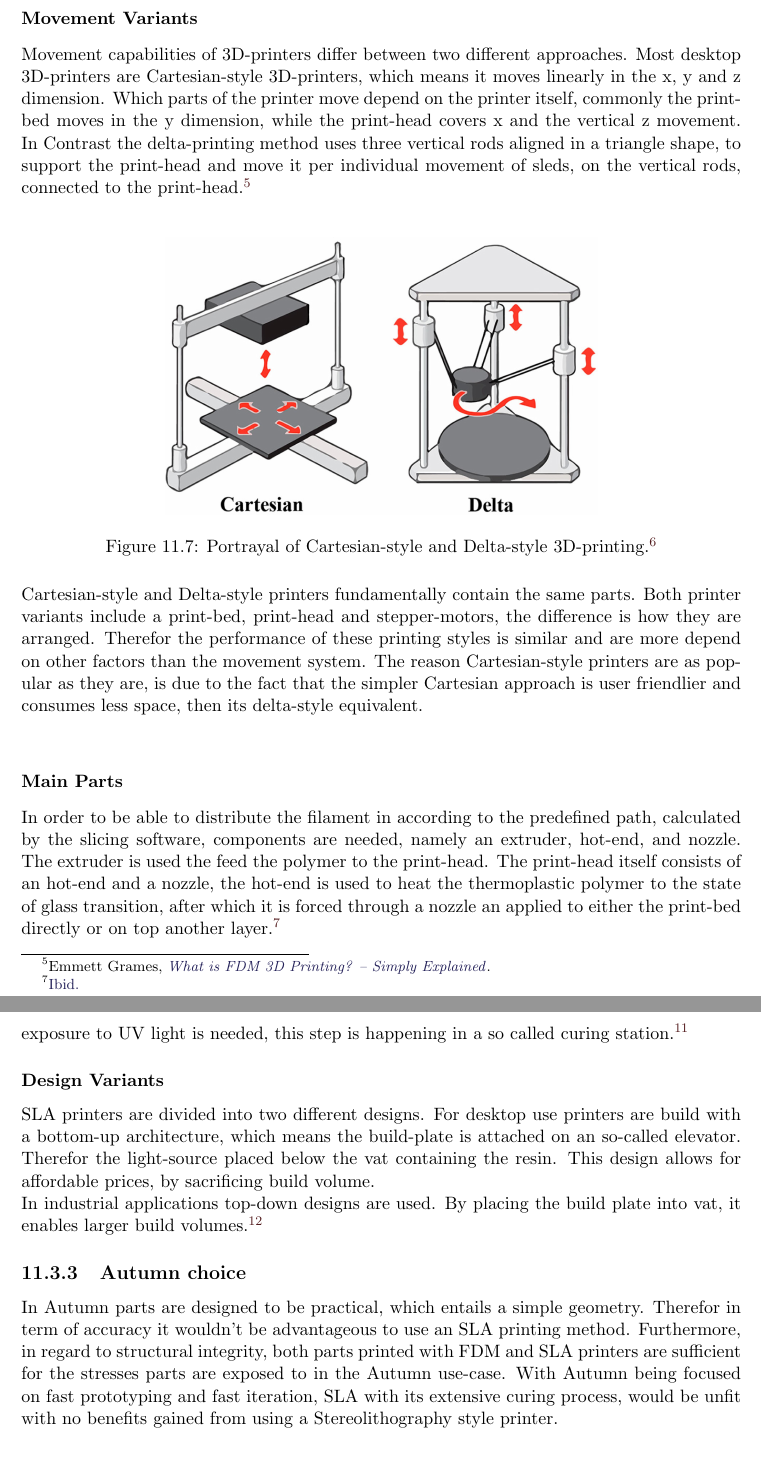
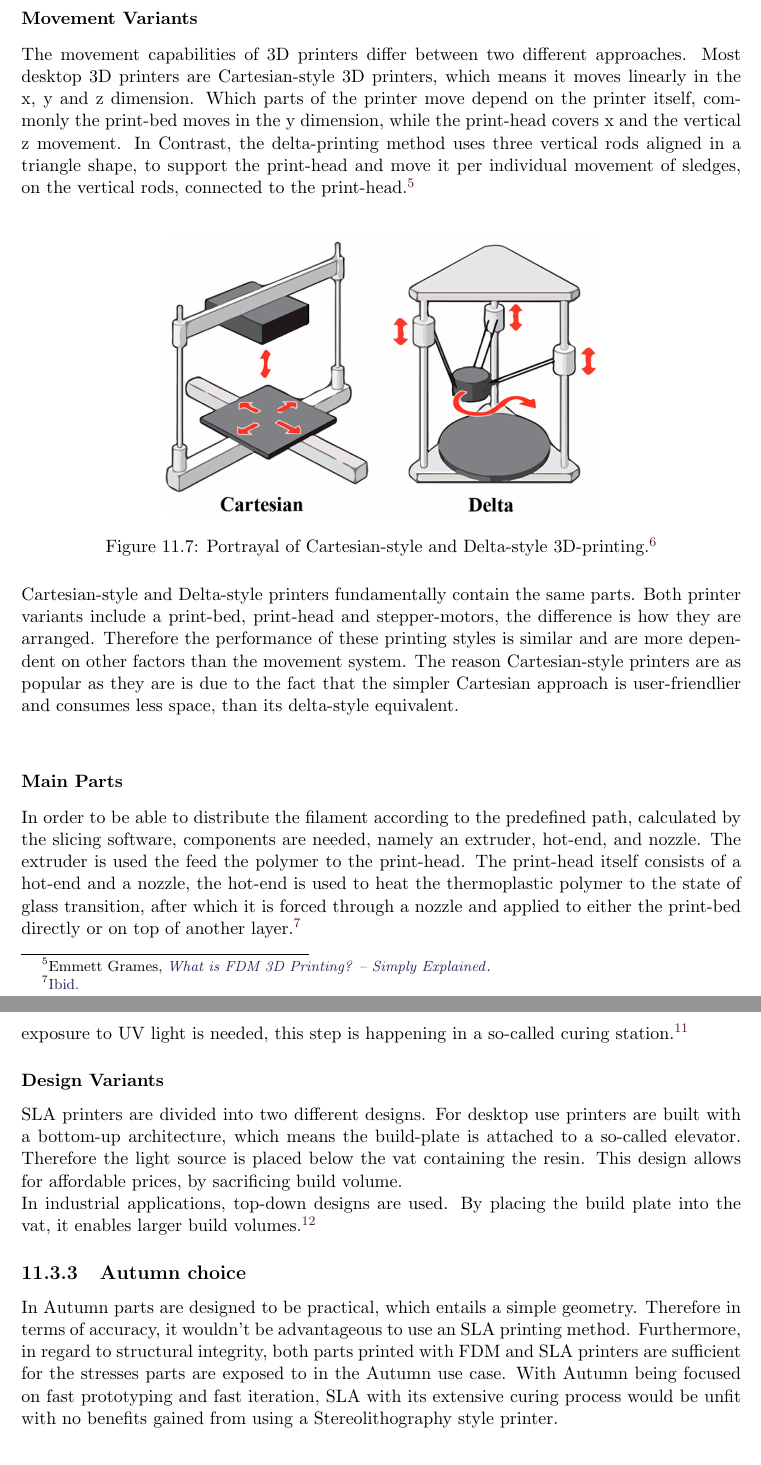
Before and after one commit to LeskovarLukas/Autumn-Doc, a LaTeX thesis (main.tex, which reads sections/custom_parts.tex): two parts of pages 42 and 44 of 55, joined at a grey line, cut so that both start at the same text. Compiled offline with pdfLaTeX.

Commit message:
correcting chapter

```diff
--- a/sections/custom_parts.tex
+++ b/sections/custom_parts.tex
@@ -132,8 +132,8 @@ FDM-printing is the most commonly used and wide spread method of 3D-printing. Th
 
 \subsubsection{Movement Variants}
 
-Movement capabilities of 3D-printers differ between two different approaches. Most desktop 3D-printers are Cartesian-style 3D-printers, which means it moves linearly in the x, y and z dimension.
-Which parts of the printer move depend on the printer itself, commonly the print-bed moves in the y dimension, while the print-head covers x and the vertical z movement. In Contrast the delta-printing method uses three vertical rods aligned in a triangle shape, to support the print-head and move it per individual movement of sleds, on the vertical rods, connected to the print-head.\footcite{all3dpFDM3DPrinting2020}\newline
+The movement capabilities of 3D printers differ between two different approaches. Most desktop 3D printers are Cartesian-style 3D printers, which means it moves linearly in the x, y and z dimension.
+Which parts of the printer move depend on the printer itself, commonly the print-bed moves in the y dimension, while the print-head covers x and the vertical z movement. In Contrast, the delta-printing method uses three vertical rods aligned in a triangle shape, to support the print-head and move it per individual movement of sledges, on the vertical rods, connected to the print-head.\footcite{all3dpFDM3DPrinting2020}\newline
 
 \begin{figure}[h]
 	\centering
@@ -142,11 +142,11 @@ Which parts of the printer move depend on the printer itself, commonly the print
 	\label{fig:custom_parts_printerMovement}
 \end{figure}
 
-Cartesian-style and Delta-style printers fundamentally contain the same parts. Both printer variants include a print-bed, print-head and stepper-motors, the difference is how they are arranged. Therefor the performance of these printing styles is similar and are more depend on other factors than the movement system. The reason Cartesian-style printers are as popular as they are, is due to the fact that the simpler Cartesian approach is user friendlier and consumes less space, then its delta-style equivalent.\newline
+Cartesian-style and Delta-style printers fundamentally contain the same parts. Both printer variants include a print-bed, print-head and stepper-motors, the difference is how they are arranged. Therefore the performance of these printing styles is similar and are more dependent on other factors than the movement system. The reason Cartesian-style printers are as popular as they are is due to the fact that the simpler Cartesian approach is user-friendlier and consumes less space, than its delta-style equivalent.\newline
 
 \subsubsection{Main Parts}
 
-In order to be able to distribute the filament in according to the predefined path, calculated by the slicing software, components are needed, namely an extruder, hot-end, and nozzle. The extruder is used the feed the polymer to the print-head. The print-head itself consists of an hot-end and a nozzle, the hot-end is used to heat the thermoplastic polymer to the state of glass transition, after which it is forced through a nozzle an applied to either the print-bed directly or on top another layer.\footcite{all3dpFDM3DPrinting2020}
+In order to be able to distribute the filament according to the predefined path, calculated by the slicing software, components are needed, namely an extruder, hot-end, and nozzle. The extruder is used the feed the polymer to the print-head. The print-head itself consists of a hot-end and a nozzle, the hot-end is used to heat the thermoplastic polymer to the state of glass transition, after which it is forced through a nozzle and applied to either the print-bed directly or on top of another layer.\footcite{all3dpFDM3DPrinting2020}
 
 
 \begin{figure}[h]
@@ -171,10 +170,11 @@ At the start of every print, depending on the printer design, the build-plate is
-After the part is finished, it is still in a not fully cured state. To fully cure a part further exposure to UV light is needed, this step is happening in a so called curing station. \footcite{hubsSLA3DPrintingNoDate}
+At the start of every print, depending on the printer design, the build-plate is positioned, so that one layer height of resin is present between the build-plate and laser. Thereafter the beam from the UV laser is redirected to cure a layer according to the information given by the slicer. In order to add the third dimension, the build plate moves a distance of one layer height every time a layer is finished. This process is repeated until the final layer.\newline
+After the part is finished, it is in a still not fully cured state. To fully cure a part further exposure to UV light is needed, this step is happening in a so-called curing station. \footcite{hubsSLA3DPrintingNoDate}
 
 \subsubsection{Design Variants}
 
-SLA printers are divided into two different designs. For desktop use printers are build with a bottom-up architecture, which means the build-plate is attached on an so-called elevator. Therefor the light-source placed below the vat containing the resin. This design allows for affordable prices, by sacrificing build volume.\newline
-In industrial applications top-down designs are used. By placing the build plate into vat, it enables larger build volumes.\footcite{hubsSLA3DPrintingNoDate}
+SLA printers are divided into two different designs. For desktop use printers are built with a bottom-up architecture, which means the build-plate is attached to a so-called elevator. Therefore the light source is placed below the vat containing the resin. This design allows for affordable prices, by sacrificing build volume.\newline
+In industrial applications, top-down designs are used. By placing the build plate into the vat, it enables larger build volumes.\footcite{hubsSLA3DPrintingNoDate}
 
 \subsection{Autumn choice}
 
-In Autumn parts are designed to be practical, which entails a simple geometry. Therefor in term of accuracy it wouldn't be advantageous to use an SLA printing method. Furthermore, in regard to structural integrity, both parts printed with FDM and SLA printers are sufficient for the stresses parts are exposed to in the Autumn use-case. With Autumn being focused on fast prototyping and fast iteration, SLA with its extensive curing process, would be unfit with no benefits gained from using a Stereolithography style printer.
+In Autumn parts are designed to be practical, which entails a simple geometry. Therefore in terms of accuracy, it wouldn't be advantageous to use an SLA printing method. Furthermore, in regard to structural integrity, both parts printed with FDM and SLA printers are sufficient for the stresses parts are exposed to in the Autumn use case. With Autumn being focused on fast prototyping and fast iteration, SLA with its extensive curing process would be unfit with no benefits gained from using a Stereolithography style printer.
```
Also changed, not shown: sections/custom_parts.tex (13 more changed lines).
